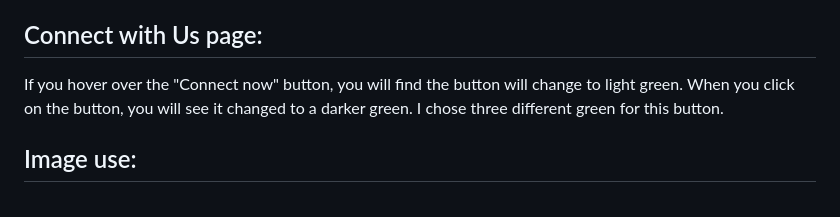
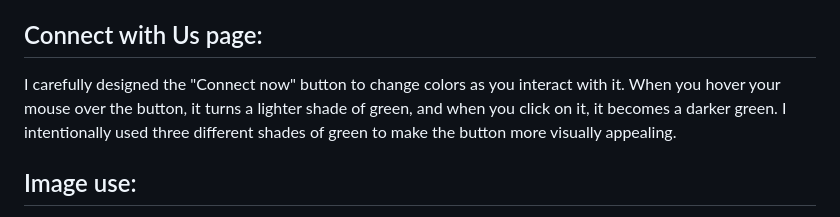
Before and after one commit to hunghsinke/P4D_Assignment-3, a Markdown page: README.md, the part around the change. Rendered like a GitHub page.

```diff
--- a/README.md
+++ b/README.md
@@ -35,7 +35,7 @@ I am really proud of this section. The burial section has been designed using fl
 I also tried to us JavaScript Masonry library to do **montage** layout. However, after completing the layout using Masonry library, I find that it's very difficult to adjust each photo. Therefore, I took my professor's advice and use **Adaptive Photo Layout with Flexbox**. I successfully developed the montage layout using Flexbox and you can see the beautiful layout in my program.
 
 ## Connect with Us page:
-If you hover over the "Connect now" button, you will find the button will change to light green. When you click on the button, you will see it changed to a darker green. I chose three different green for this button.
+I carefully designed the "Connect now" button to change colors as you interact with it. When you hover your mouse over the button, it turns a lighter shade of green, and when you click on it, it becomes a darker green. I intentionally used three different shades of green to make the button more visually appealing.
 
 ## Image use:
 The image for the welcome message and about this website is from the Australian Institute of Aboriginal and Torres Strait islander Studies (AIATSIS).
```
